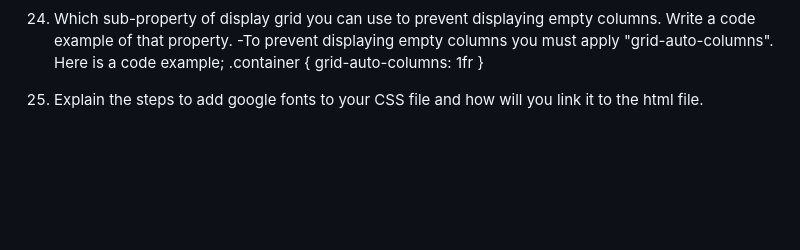
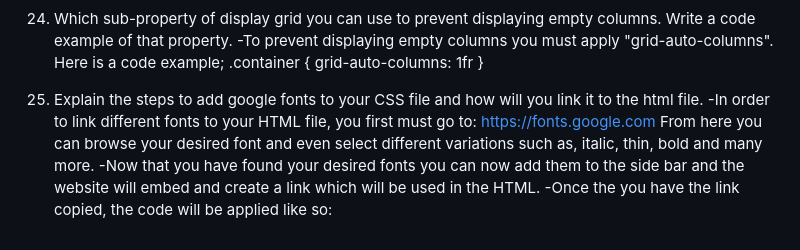
Before and after one commit to emilerose2/reference-website, a Markdown page: README.md, the part around the change. Rendered like a GitHub page; blank space fills up the shorter version.

Commit message:
Question 25 complete

```diff
--- a/README.md
+++ b/README.md
@@ -130,3 +130,12 @@ In short the difference between flexbox and display-grid is that flexbox allows
 }
 
 25. Explain the steps to add google fonts to your CSS file and how will you link it to the html file.
+-In order to link different fonts to your HTML file, you first must go to:
+https://fonts.google.com From here you can browse your desired font and even select different variations such as, italic, thin, bold and many more.
+-Now that you have found your desired fonts you can now add them to the side bar and the website will embed and create a link which will be used in the HTML.
+-Once the you have the link copied, the code will be applied like so:
+<head>
+<link rel="stylesheet" href="fonts.css">
+<link rel="preconnect" href-"https://fonts.google.com">
+<link href="https://fonts.googleapis.com/css2?family=Anuphan:wght@100&family=Roboto:ital,wght@0,400;0,700;1,400&display=swap" rel="stylesheet">
+</head>
```
